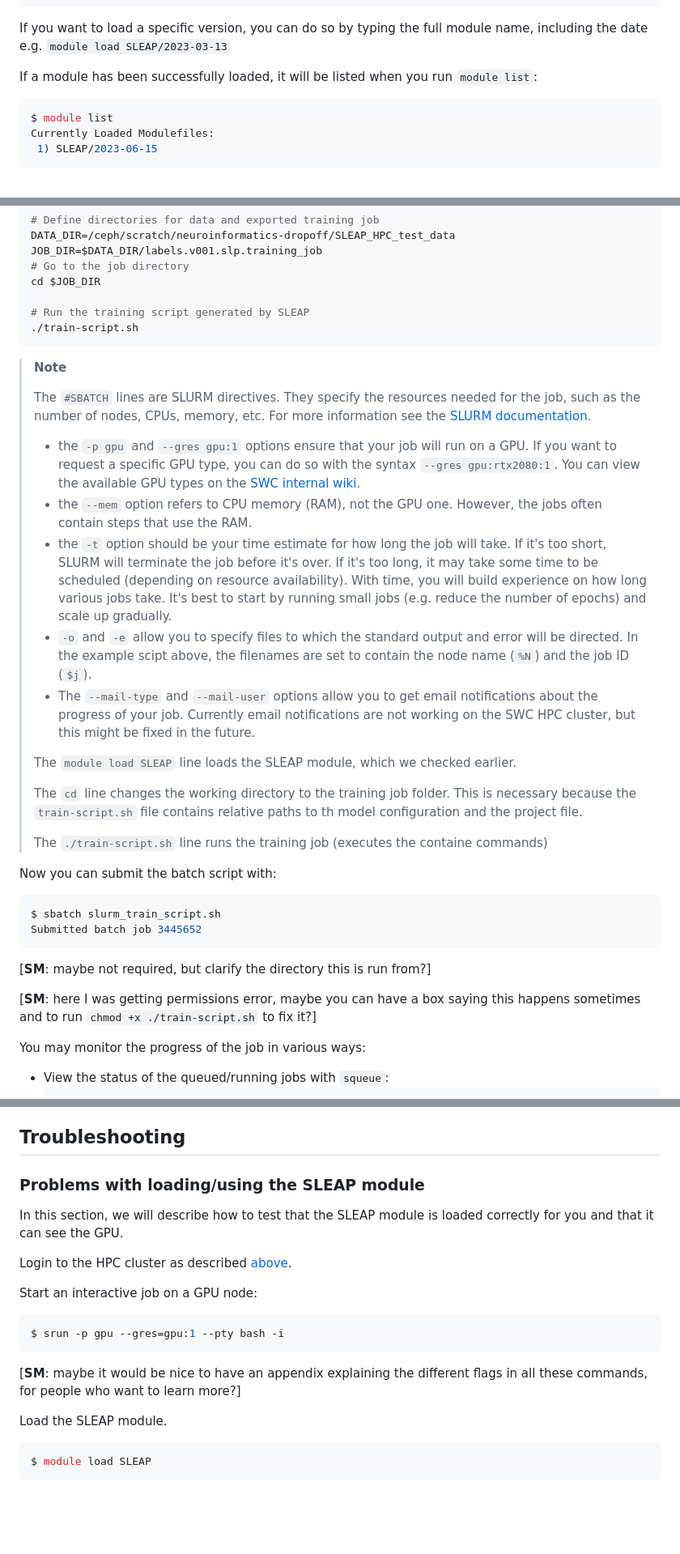
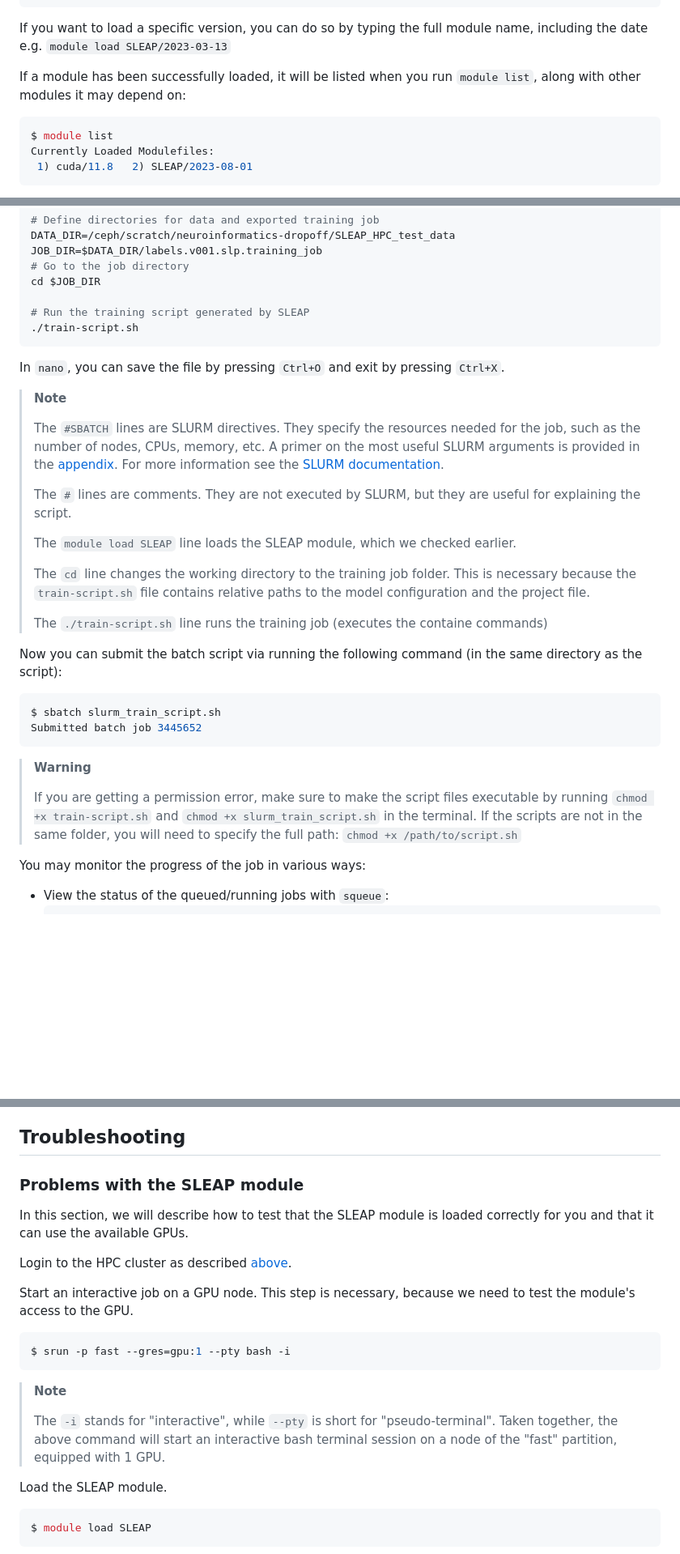
Before and after one commit to neuroinformatics-unit/swc-hpc-pose-estimation, a Markdown page: SLEAP/HowTo.md, 3 parts joined by grey strips. Shown at 81% size. Drawn GitHub-style; blank space fills up the shorter version.

````diff
--- a/SLEAP/HowTo.md
+++ b/SLEAP/HowTo.md
@@ -73,10 +77,11 @@ You can load the latest version by running:
  ```
 If you want to load a specific version, you can do so by typing the full module name, including the date e.g. `module load SLEAP/2023-03-13`
 
-If a module has been successfully loaded, it will be listed when you run `module list`:
+If a module has been successfully loaded, it will be listed when you run `module list`,
+along with other modules it may depend on:
 ```bash
 $ module list
 Currently Loaded Modulefiles:
- 1) SLEAP/2023-06-15
+ 1) cuda/11.8   2) SLEAP/2023-08-01
 ```
 
@@ -169,31 +179,30 @@ cd $JOB_DIR
 ./train-script.sh
 ```
 
+In `nano`, you can save the file by pressing `Ctrl+O` and exit by pressing `Ctrl+X`.
+
 > **Note**
 >
-> The `#SBATCH` lines are SLURM directives. They specify the resources needed for the job, such as the number of nodes, CPUs, memory, etc. For more information  see the [SLURM documentation](https://slurm.schedmd.com/sbatch.html).
+> The `#SBATCH` lines are SLURM directives. They specify the resources needed for the job, such as the number of nodes, CPUs, memory, etc. A primer on the most useful SLURM arguments is provided in the [appendix](#slurm-arguments-primer).
+> For more information  see the [SLURM documentation](https://slurm.schedmd.com/sbatch.html).
 >
-> - the `-p gpu` and `--gres gpu:1` options ensure that your job will run on a GPU. If you want to request a specific GPU type, you can do so with the syntax `--gres gpu:rtx2080:1`. You can view the available GPU types on the [SWC internal wiki](https://wiki.ucl.ac.uk/display/SSC/CPU+and+GPU+Platform+architecture).
-> - the `--mem` option refers to CPU memory (RAM), not the GPU one. However, the   jobs often contain steps that use the RAM.
-> - the `-t` option should be your time estimate for how long the job will take. If it's too short, SLURM will terminate the job before it's over. If it's too long, it may take some time to be scheduled (depending on resource availability). With time, you will build experience on how long various jobs take. It's best to start by running small jobs (e.g. reduce the number of epochs) and scale up gradually.
-> - `-o` and `-e` allow you to specify files to which the standard output and error will be directed. In the example scipt above, the filenames are set to contain the node name (`%N`) and the job ID (`$j`).
-> - The `--mail-type` and `--mail-user` options allow you to get email notifications about the progress of your job. Currently email notifications are not working on the SWC HPC cluster, but this might be fixed in the future.
+> The `#` lines are comments. They are not executed by SLURM, but they are useful for explaining the script.
 >
 > The `module load SLEAP` line loads the SLEAP module, which we checked earlier.
 >
-> The `cd` line changes the working directory to the training job folder. This is   necessary because the `train-script.sh` file contains relative paths to th  model   configuration and the project file.
+> The `cd` line changes the working directory to the training job folder. This is necessary because the `train-script.sh` file contains relative paths to the  model   configuration and the project file.
 >
 > The `./train-script.sh` line runs the training job (executes the containe  commands)
 
-Now you can submit the batch script with:
+Now you can submit the batch script via running the following command (in the same directory as the script):
 ```bash
 $ sbatch slurm_train_script.sh
 Submitted batch job 3445652
 ```
-
-[**SM**: maybe not required, but clarify the directory this is run from?]
-
-[**SM**: here I was getting permissions error, maybe you can have a box saying this happens sometimes and to run `chmod +x ./train-script.sh` to fix it?]
+> **Warning**
+>
+> If you are getting a permission error, make sure to make the script files executable by running `chmod +x train-script.sh` and `chmod +x slurm_train_script.sh` in the terminal.
+> If the scripts are not in the same folder, you will need to specify the full path: `chmod +x /path/to/script.sh`
 
 You may monitor the progress of the job in various ways:
 - View the status of the queued/running jobs with `squeue`:
@@ -325,17 +334,22 @@ Now that you have some predictions, you can keep improving your models by repeat
 
 ## Troubleshooting
 
-### Problems with loading/using the SLEAP module
+### Problems with the SLEAP module
 
-In this section, we will describe how to test that the SLEAP module is loaded correctly for you and that it can see the GPU.
+In this section, we will describe how to test that the SLEAP module is loaded
+correctly for you and that it can use the available GPUs.
 
 Login to the HPC cluster as described [above](#access-to-the-hpc-cluster-and-sleap-module).
 
-Start an interactive job on a GPU node:
+Start an interactive job on a GPU node. This step is necessary, because we need
+to test the module's access to the GPU.
 ```bash
-$ srun -p gpu --gres=gpu:1 --pty bash -i
+$ srun -p fast --gres=gpu:1 --pty bash -i
 ```
-[**SM**: maybe it would be nice to have an appendix explaining the different flags in all these commands, for people who want to learn more?]
+> **Note**
+>
+> The `-i` stands for "interactive", while `--pty` is short for "pseudo-terminal".
+> Taken together, the above command will start an interactive bash terminal session on a node of the "fast" partition, equipped with 1 GPU.
 
 Load the SLEAP module.
 ```bash
````
Also changed, not shown: other parts of SLEAP/HowTo.md (+140 -29 lines).
